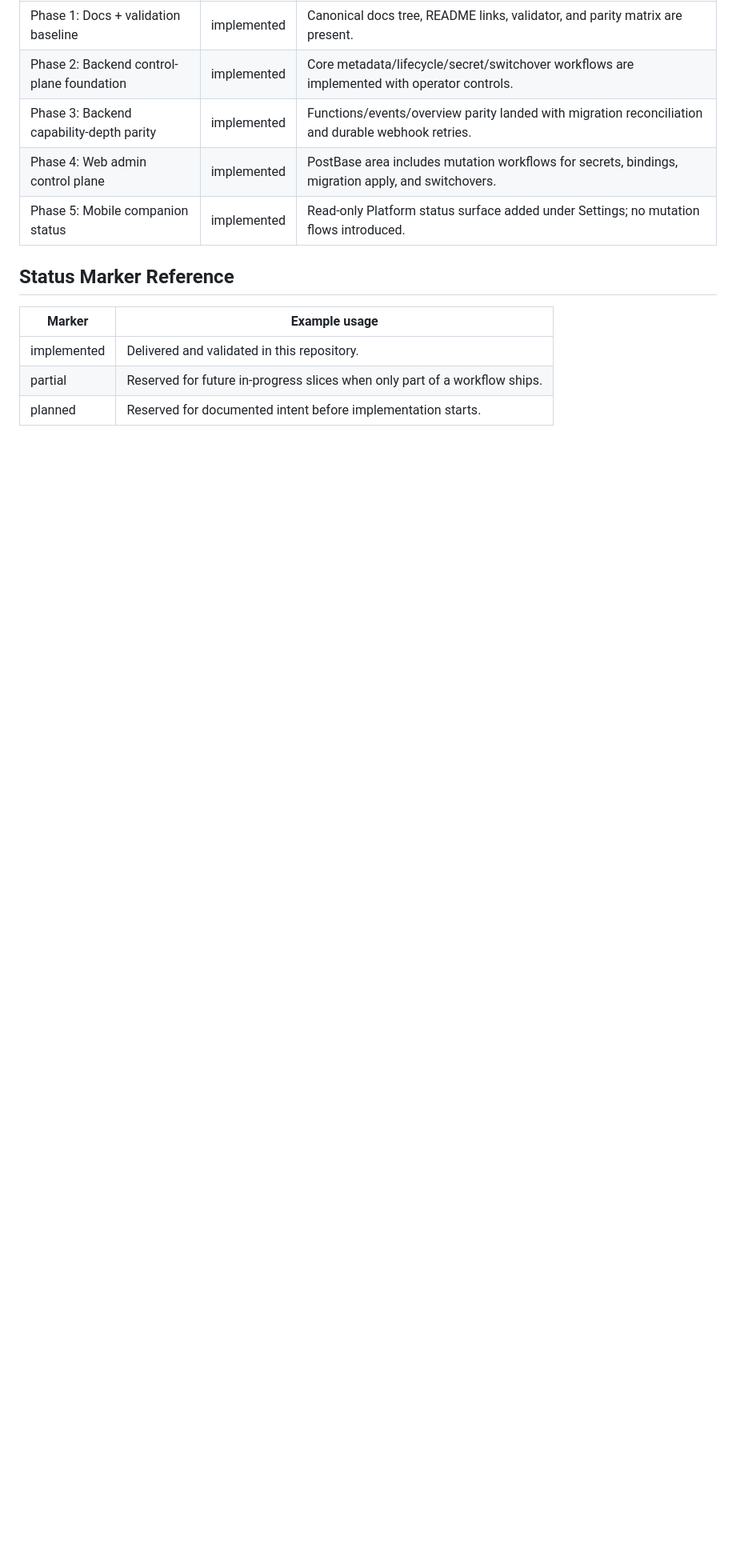
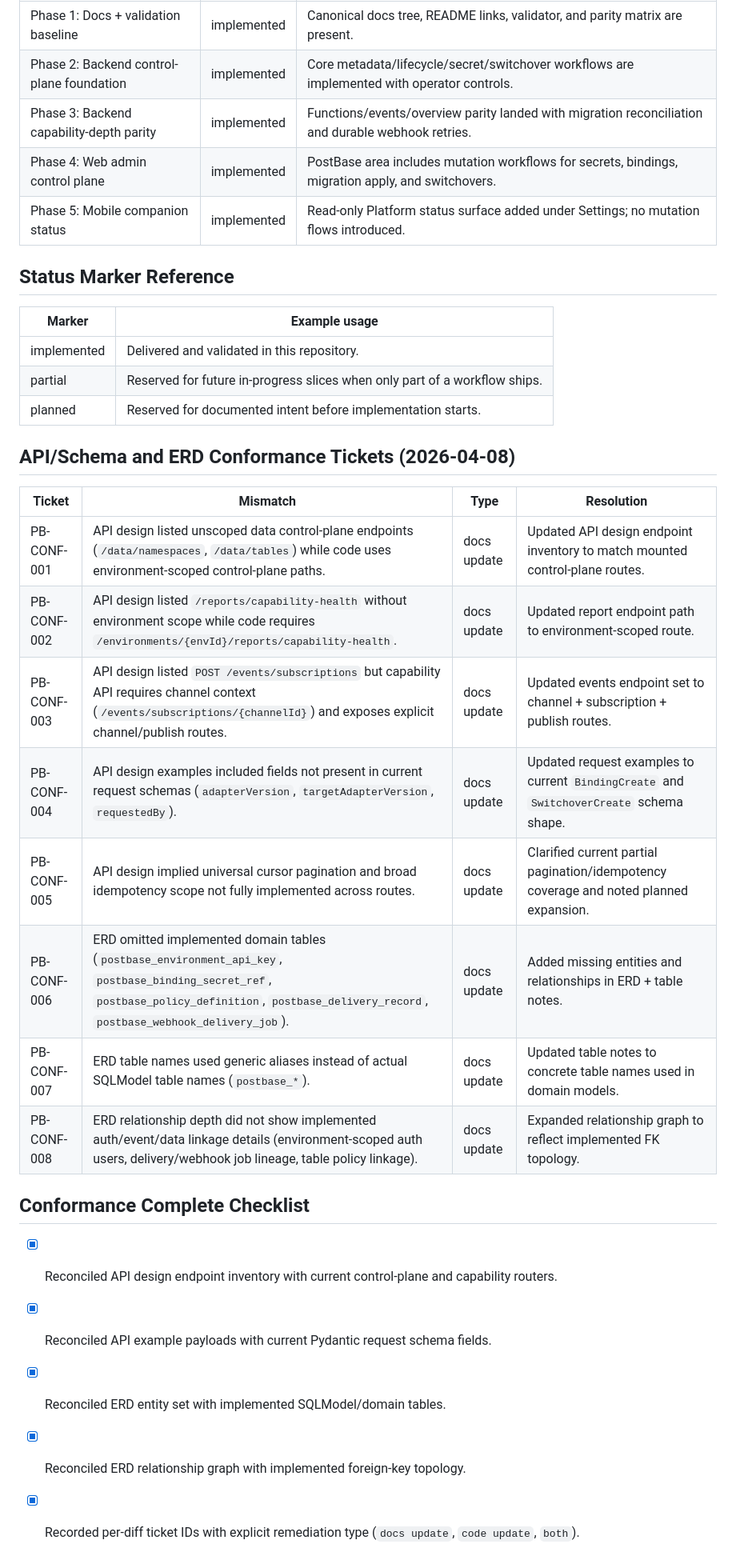
Before and after one commit to 0Ankit0/PostBase, a Markdown page: docs/system-design/parity-matrix.md, the part around the change. Shown at 80% size. Drawn GitHub-style; blank space fills up the shorter version.

Commit message:
docs: align PostBase API/ERD design docs with implementation

```diff
--- a/docs/system-design/parity-matrix.md
+++ b/docs/system-design/parity-matrix.md
@@ -67,3 +67,24 @@
 | implemented | Delivered and validated in this repository. |
 | partial | Reserved for future in-progress slices when only part of a workflow ships. |
 | planned | Reserved for documented intent before implementation starts. |
+
+## API/Schema and ERD Conformance Tickets (2026-04-08)
+
+| Ticket | Mismatch | Type | Resolution |
+|---|---|---|---|
+| PB-CONF-001 | API design listed unscoped data control-plane endpoints (`/data/namespaces`, `/data/tables`) while code uses environment-scoped control-plane paths. | docs update | Updated API design endpoint inventory to match mounted control-plane routes. |
+| PB-CONF-002 | API design listed `/reports/capability-health` without environment scope while code requires `/environments/{envId}/reports/capability-health`. | docs update | Updated report endpoint path to environment-scoped route. |
+| PB-CONF-003 | API design listed `POST /events/subscriptions` but capability API requires channel context (`/events/subscriptions/{channelId}`) and exposes explicit channel/publish routes. | docs update | Updated events endpoint set to channel + subscription + publish routes. |
+| PB-CONF-004 | API design examples included fields not present in current request schemas (`adapterVersion`, `targetAdapterVersion`, `requestedBy`). | docs update | Updated request examples to current `BindingCreate` and `SwitchoverCreate` schema shape. |
+| PB-CONF-005 | API design implied universal cursor pagination and broad idempotency scope not fully implemented across routes. | docs update | Clarified current partial pagination/idempotency coverage and noted planned expansion. |
+| PB-CONF-006 | ERD omitted implemented domain tables (`postbase_environment_api_key`, `postbase_binding_secret_ref`, `postbase_policy_definition`, `postbase_delivery_record`, `postbase_webhook_delivery_job`). | docs update | Added missing entities and relationships in ERD + table notes. |
+| PB-CONF-007 | ERD table names used generic aliases instead of actual SQLModel table names (`postbase_*`). | docs update | Updated table notes to concrete table names used in domain models. |
+| PB-CONF-008 | ERD relationship depth did not show implemented auth/event/data linkage details (environment-scoped auth users, delivery/webhook job lineage, table policy linkage). | docs update | Expanded relationship graph to reflect implemented FK topology. |
+
+## Conformance Complete Checklist
+
+- [x] Reconciled API design endpoint inventory with current control-plane and capability routers.
+- [x] Reconciled API example payloads with current Pydantic request schema fields.
+- [x] Reconciled ERD entity set with implemented SQLModel/domain tables.
+- [x] Reconciled ERD relationship graph with implemented foreign-key topology.
+- [x] Recorded per-diff ticket IDs with explicit remediation type (`docs update`, `code update`, `both`).
```
Also changed, not shown: 2 other files.
